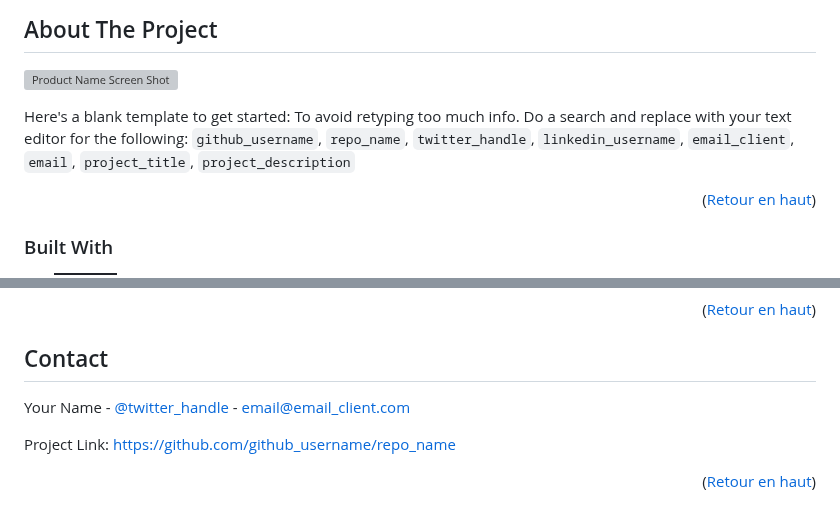
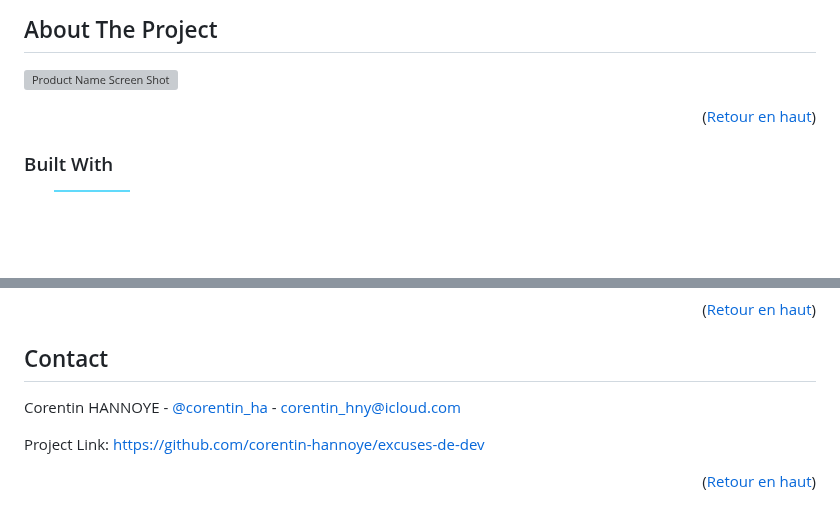
Before and after one commit to corentin-hannoye/excuses-de-dev, a Markdown page: README.md, 2 parts joined by grey strips. GitHub-like rendering; badges without logos; blank space fills up the shorter version; grey boxes are pictures that could not be loaded.

```diff
--- a/README.md
+++ b/README.md
@@ -61,8 +61,6 @@
 
 [![Product Name Screen Shot][product-screenshot]](https://example.com)
 
-Here's a blank template to get started: To avoid retyping too much info. Do a search and replace with your text editor for the following: `github_username`, `repo_name`, `twitter_handle`, `linkedin_username`, `email_client`, `email`, `project_title`, `project_description`
-
 <p align="right">(<a href="#readme-top">Retour en haut</a>)</p>
 
 
@@ -125,19 +123,19 @@ _For more examples, please refer to the [Documentation](https://example.com)_
 <!-- CONTACT -->
 ## Contact
 
-Your Name - [@twitter_handle](https://twitter.com/twitter_handle) - email@email_client.com
+Corentin HANNOYE - [@corentin_ha](https://x.com/corentin_ha) - corentin_hny@icloud.com
 
-Project Link: [https://github.com/github_username/repo_name](https://github.com/github_username/repo_name)
+Project Link: [https://github.com/corentin-hannoye/excuses-de-dev](https://github.com/corentin-hannoye/excuses-de-dev)
 
 <p align="right">(<a href="#readme-top">Retour en haut</a>)</p>
 
 
 [product-screenshot]: images/screenshot.png
-[linkedin-shield]: https://img.shields.io/badge/-LinkedIn-black.svg?style=for-the-badge&logo=linkedin&colorB=555
+[linkedin-shield]: https://img.shields.io/badge/LinkedIn-0077B5?style=for-the-badge&logo=linkedin&logoColor=white
 [linkedin-url]: https://www.linkedin.com/in/corentin-hannoye/
-[React.js]: https://img.shields.io/badge/React-20232A?style=for-the-badge&logo=react&logoColor=61DAFB
+[React.js]: https://img.shields.io/badge/-ReactJs-61DAFB?logo=react&logoColor=white&style=for-the-badge
 [React-url]: https://reactjs.org
-[Symfony.com]: https://img.shields.io/badge/Symfony-20232A?style=for-the-badge&logo=symfony
+[Symfony.com]: https://img.shields.io/badge/Symfony-black?logo=symfony
 [Symfony-url]: https://symfony.com
-[Webpack.com]: https://img.shields.io/badge/Webpack-20232A?style=for-the-badge&logo=webpack
+[Webpack.com]: https://img.shields.io/badge/-Webpack-8DD6F9?style=flat&logo=webpack&logoColor=white
 [Webpack-url]: https://webpack.js.org
```
